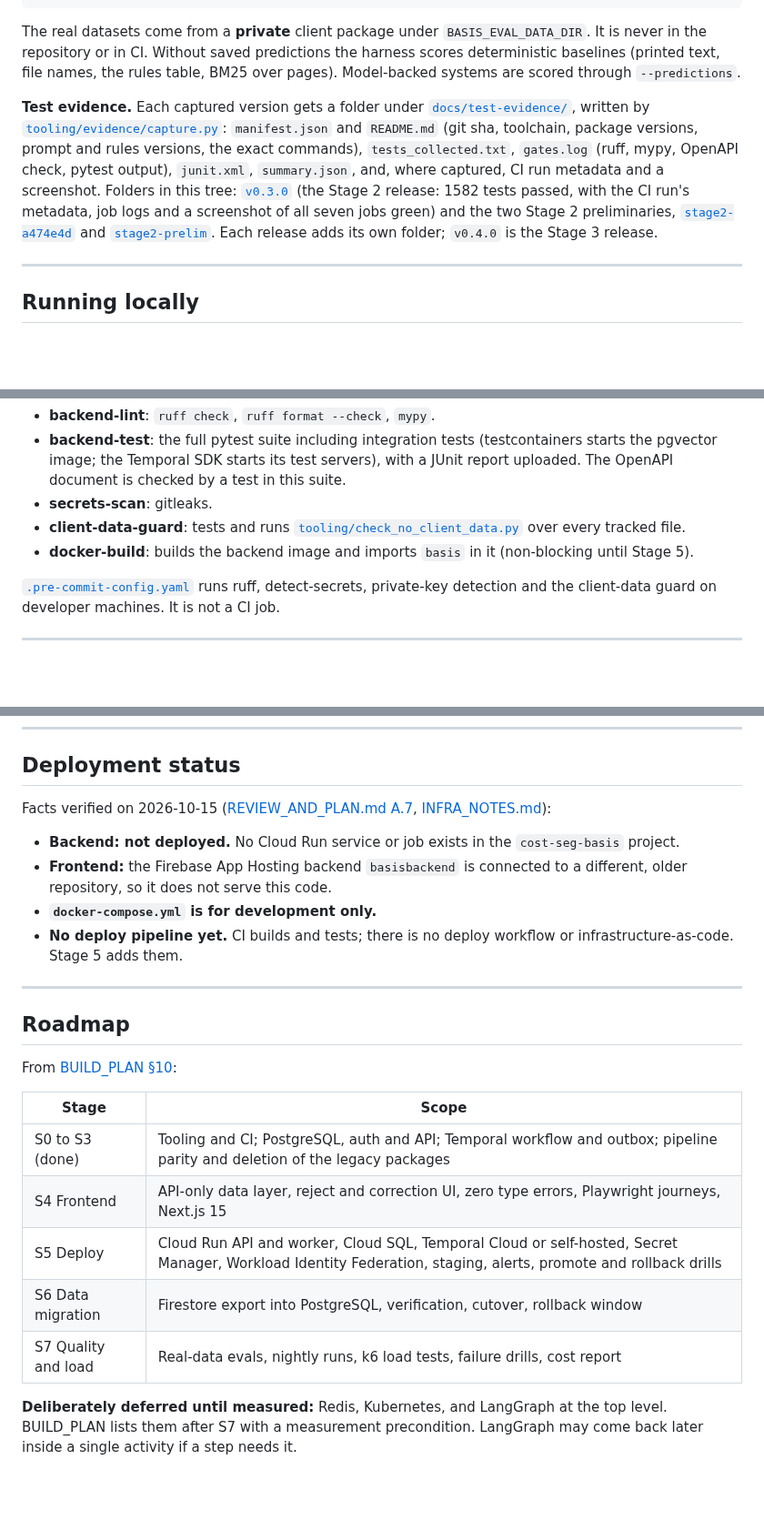
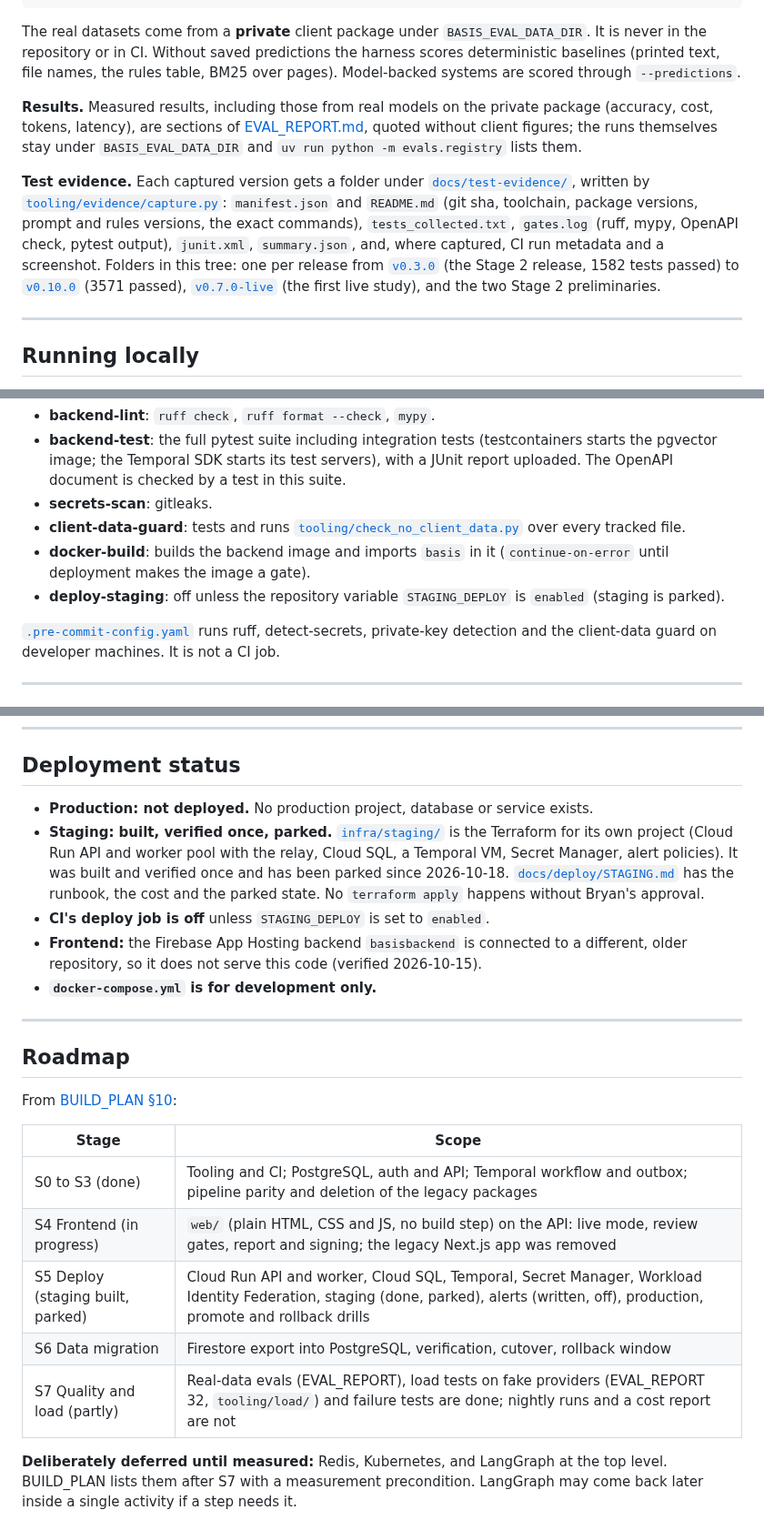
Before and after one commit to bryanrg22/Basis_Info, a Markdown page: README.md, 3 parts joined by grey strips. Shown at 91% size. Rendered like a GitHub page; blank space fills up the shorter version.

```diff
--- a/README.md
+++ b/README.md
@@ -269,7 +268,9 @@ uv run python -m evals.run --split dev --predictions out/
 
 The real datasets come from a **private** client package under `BASIS_EVAL_DATA_DIR`. It is never in the repository or in CI. Without saved predictions the harness scores deterministic baselines (printed text, file names, the rules table, BM25 over pages). Model-backed systems are scored through `--predictions`.
 
-**Test evidence.** Each captured version gets a folder under [`docs/test-evidence/`](docs/test-evidence/), written by [`tooling/evidence/capture.py`](tooling/evidence/capture.py): `manifest.json` and `README.md` (git sha, toolchain, package versions, prompt and rules versions, the exact commands), `tests_collected.txt`, `gates.log` (ruff, mypy, OpenAPI check, pytest output), `junit.xml`, `summary.json`, and, where captured, CI run metadata and a screenshot. Folders in this tree: [`v0.3.0`](docs/test-evidence/v0.3.0/) (the Stage 2 release: 1582 tests passed, with the CI run's metadata, job logs and a screenshot of all seven jobs green) and the two Stage 2 preliminaries, [`stage2-a474e4d`](docs/test-evidence/stage2-a474e4d/) and [`stage2-prelim`](docs/test-evidence/stage2-prelim/). Each release adds its own folder; `v0.4.0` is the Stage 3 release.
+**Results.** Measured results, including those from real models on the private package (accuracy, cost, tokens, latency), are sections of [EVAL_REPORT.md](docs/review_2026-10-15/EVAL_REPORT.md), quoted without client figures; the runs themselves stay under `BASIS_EVAL_DATA_DIR` and `uv run python -m evals.registry` lists them.
+
+**Test evidence.** Each captured version gets a folder under [`docs/test-evidence/`](docs/test-evidence/), written by [`tooling/evidence/capture.py`](tooling/evidence/capture.py): `manifest.json` and `README.md` (git sha, toolchain, package versions, prompt and rules versions, the exact commands), `tests_collected.txt`, `gates.log` (ruff, mypy, OpenAPI check, pytest output), `junit.xml`, `summary.json`, and, where captured, CI run metadata and a screenshot. Folders in this tree: one per release from [`v0.3.0`](docs/test-evidence/v0.3.0/) (the Stage 2 release, 1582 tests passed) to [`v0.10.0`](docs/test-evidence/v0.10.0/) (3571 passed), [`v0.7.0-live`](docs/test-evidence/v0.7.0-live/) (the first live study), and the two Stage 2 preliminaries.
 
 ---
 
@@ -341,7 +342,8 @@ Every test file, the invariant it protects and the release that introduced it ar
 - **backend-test**: the full pytest suite including integration tests (testcontainers starts the pgvector image; the Temporal SDK starts its test servers), with a JUnit report uploaded. The OpenAPI document is checked by a test in this suite.
 - **secrets-scan**: gitleaks.
 - **client-data-guard**: tests and runs [`tooling/check_no_client_data.py`](tooling/check_no_client_data.py) over every tracked file.
-- **docker-build**: builds the backend image and imports `basis` in it (non-blocking until Stage 5).
+- **docker-build**: builds the backend image and imports `basis` in it (`continue-on-error` until deployment makes the image a gate).
+- **deploy-staging**: off unless the repository variable `STAGING_DEPLOY` is `enabled` (staging is parked).
 
 [`.pre-commit-config.yaml`](.pre-commit-config.yaml) runs ruff, detect-secrets, private-key detection and the client-data guard on developer machines. It is not a CI job.
 
@@ -375,12 +377,11 @@ removed; it is in git history. Nothing in it used the new API.
 
 ## Deployment status
 
-Facts verified on 2026-10-15 ([REVIEW_AND_PLAN.md A.7](docs/review_2026-10-15/REVIEW_AND_PLAN.md#a7-build-and-deploy-configuration-verified), [INFRA_NOTES.md](docs/review_2026-10-15/INFRA_NOTES.md)):
-
-- **Backend: not deployed.** No Cloud Run service or job exists in the `cost-seg-basis` project.
-- **Frontend:** the Firebase App Hosting backend `basisbackend` is connected to a different, older repository, so it does not serve this code.
+- **Production: not deployed.** No production project, database or service exists.
+- **Staging: built, verified once, parked.** [`infra/staging/`](infra/staging/) is the Terraform for its own project (Cloud Run API and worker pool with the relay, Cloud SQL, a Temporal VM, Secret Manager, alert policies). It was built and verified once and has been parked since 2026-10-18. [`docs/deploy/STAGING.md`](docs/deploy/STAGING.md) has the runbook, the cost and the parked state. No `terraform apply` happens without Bryan's approval.
+- **CI's deploy job is off** unless `STAGING_DEPLOY` is set to `enabled`.
+- **Frontend:** the Firebase App Hosting backend `basisbackend` is connected to a different, older repository, so it does not serve this code (verified 2026-10-15).
 - **`docker-compose.yml` is for development only.**
-- **No deploy pipeline yet.** CI builds and tests; there is no deploy workflow or infrastructure-as-code. Stage 5 adds them.
 
 ---
 
@@ -391,10 +392,10 @@ From [BUILD_PLAN §10](docs/review_2026-10-15/BUILD_PLAN.md#10-stages-order-exit
 | Stage | Scope |
 |---|---|
 | S0 to S3 (done) | Tooling and CI; PostgreSQL, auth and API; Temporal workflow and outbox; pipeline parity and deletion of the legacy packages |
-| S4 Frontend | API-only data layer, reject and correction UI, zero type errors, Playwright journeys, Next.js 15 |
-| S5 Deploy | Cloud Run API and worker, Cloud SQL, Temporal Cloud or self-hosted, Secret Manager, Workload Identity Federation, staging, alerts, promote and rollback drills |
+| S4 Frontend (in progress) | `web/` (plain HTML, CSS and JS, no build step) on the API: live mode, review gates, report and signing; the legacy Next.js app was removed |
+| S5 Deploy (staging built, parked) | Cloud Run API and worker, Cloud SQL, Temporal, Secret Manager, Workload Identity Federation, staging (done, parked), alerts (written, off), production, promote and rollback drills |
 | S6 Data migration | Firestore export into PostgreSQL, verification, cutover, rollback window |
-| S7 Quality and load | Real-data evals, nightly runs, k6 load tests, failure drills, cost report |
+| S7 Quality and load (partly) | Real-data evals (EVAL_REPORT), load tests on fake providers (EVAL_REPORT 32, `tooling/load/`) and failure tests are done; nightly runs and a cost report are not |
 
 **Deliberately deferred until measured:** Redis, Kubernetes, and LangGraph at the top level. BUILD_PLAN lists them after S7 with a measurement precondition. LangGraph may come back later inside a single activity if a step needs it.
 
```
Also changed, not shown: other parts of README.md (+26 -27 lines).
